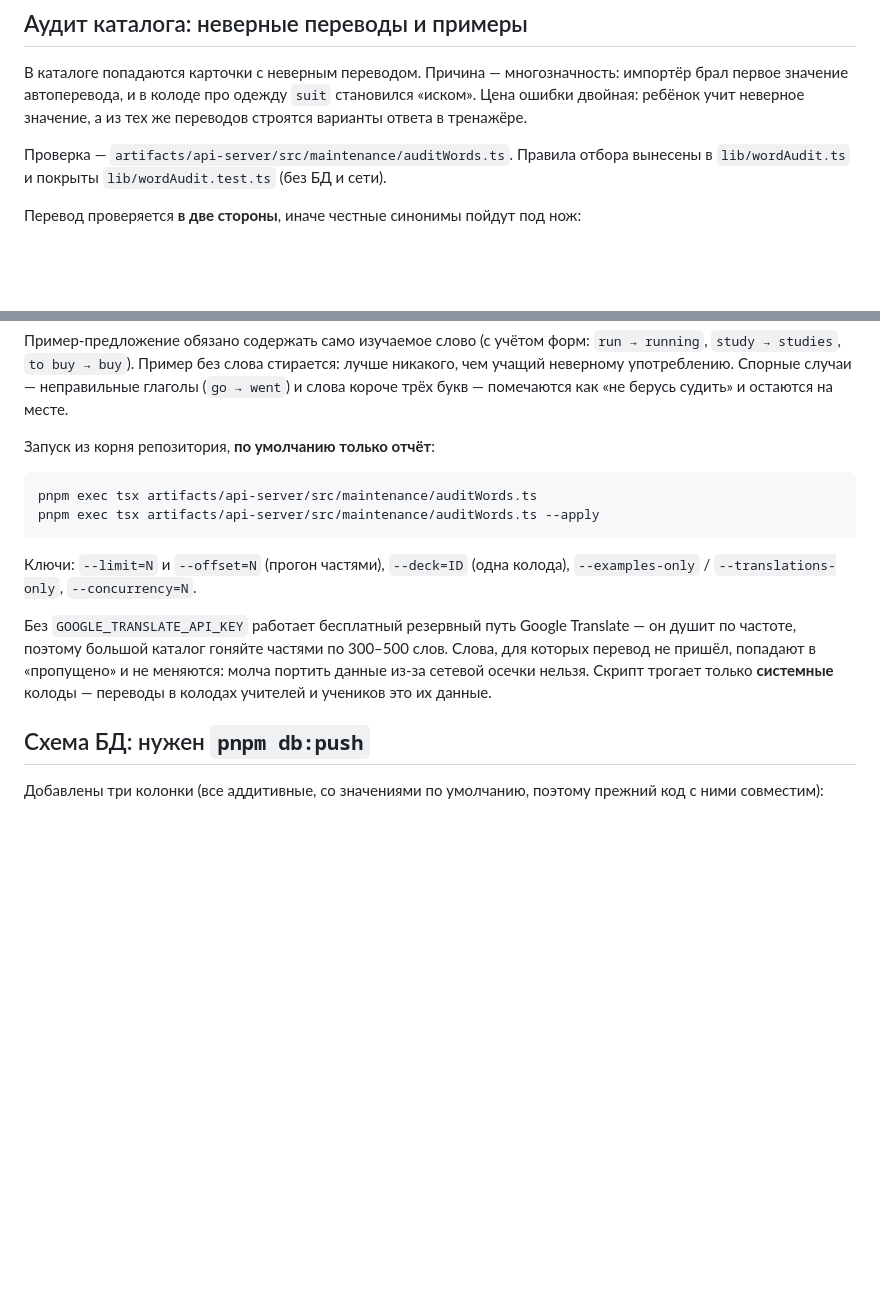
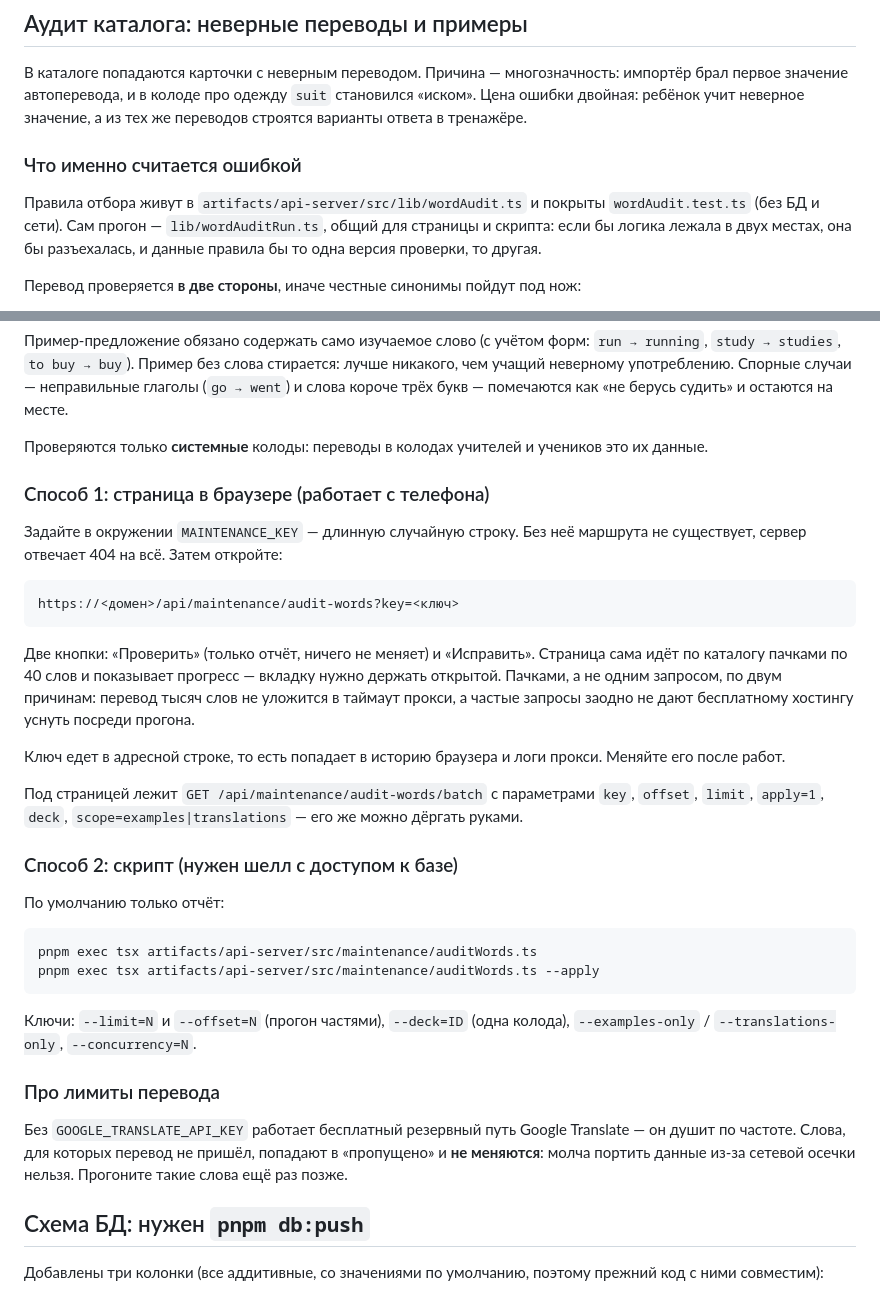
Before and after one commit to kizdzop56/Vps, a Markdown page: WORDS.md, 2 parts joined by grey strips. Drawn GitHub-style; blank space fills up the shorter version.

Commit message:
docs: как запустить аудит словаря из браузера
В инструкции был только скрипт, а он требует шелла с доступом к базе. На
бесплатном хостинге и с телефона такого шелла нет, то есть описанный способ
для владельца проекта нерабочий. Теперь первым идёт путь через страницу, а
скрипт остаётся для тех, у кого терминал есть.

````diff
--- a/WORDS.md
+++ b/WORDS.md
@@ -132,8 +132,12 @@ elapsedMs, hintUsed }` (основной путь), `grade` (знакомств
 становился «иском». Цена ошибки двойная: ребёнок учит неверное значение, а из
 тех же переводов строятся варианты ответа в тренажёре.
 
-Проверка — `artifacts/api-server/src/maintenance/auditWords.ts`. Правила отбора
-вынесены в `lib/wordAudit.ts` и покрыты `lib/wordAudit.test.ts` (без БД и сети).
+### Что именно считается ошибкой
+
+Правила отбора живут в `artifacts/api-server/src/lib/wordAudit.ts` и покрыты
+`wordAudit.test.ts` (без БД и сети). Сам прогон — `lib/wordAuditRun.ts`, общий
+для страницы и скрипта: если бы логика лежала в двух местах, она бы разъехалась,
+и данные правила бы то одна версия проверки, то другая.
 
 Перевод проверяется **в две стороны**, иначе честные синонимы пойдут под нож:
 
@@ -152,7 +156,34 @@ elapsedMs, hintUsed }` (основной путь), `grade` (знакомств
 глаголы (`go → went`) и слова короче трёх букв — помечаются как «не берусь
 судить» и остаются на месте.
 
-Запуск из корня репозитория, **по умолчанию только отчёт**:
+Проверяются только **системные** колоды: переводы в колодах учителей и учеников
+это их данные.
+
+### Способ 1: страница в браузере (работает с телефона)
+
+Задайте в окружении `MAINTENANCE_KEY` — длинную случайную строку. Без неё
+маршрута не существует, сервер отвечает 404 на всё. Затем откройте:
+
+```
+https://<домен>/api/maintenance/audit-words?key=<ключ>
+```
+
+Две кнопки: «Проверить» (только отчёт, ничего не меняет) и «Исправить». Страница
+сама идёт по каталогу пачками по 40 слов и показывает прогресс — вкладку нужно
+держать открытой. Пачками, а не одним запросом, по двум причинам: перевод тысяч
+слов не уложится в таймаут прокси, а частые запросы заодно не дают бесплатному
+хостингу уснуть посреди прогона.
+
+Ключ едет в адресной строке, то есть попадает в историю браузера и логи прокси.
+Меняйте его после работ.
+
+Под страницей лежит `GET /api/maintenance/audit-words/batch` с параметрами
+`key`, `offset`, `limit`, `apply=1`, `deck`, `scope=examples|translations` —
+его же можно дёргать руками.
+
+### Способ 2: скрипт (нужен шелл с доступом к базе)
+
+По умолчанию только отчёт:
 
 ```bash
 pnpm exec tsx artifacts/api-server/src/maintenance/auditWords.ts
@@ -162,12 +193,12 @@ pnpm exec tsx artifacts/api-server/src/maintenance/auditWords.ts --apply
 Ключи: `--limit=N` и `--offset=N` (прогон частями), `--deck=ID` (одна колода),
 `--examples-only` / `--translations-only`, `--concurrency=N`.
 
+### Про лимиты перевода
+
 Без `GOOGLE_TRANSLATE_API_KEY` работает бесплатный резервный путь Google
-Translate — он душит по частоте, поэтому большой каталог гоняйте частями по
-300–500 слов. Слова, для которых перевод не пришёл, попадают в «пропущено» и не
-меняются: молча портить данные из-за сетевой осечки нельзя. Скрипт трогает
-только **системные** колоды — переводы в колодах учителей и учеников это их
-данные.
+Translate — он душит по частоте. Слова, для которых перевод не пришёл, попадают
+в «пропущено» и **не меняются**: молча портить данные из-за сетевой осечки
+нельзя. Прогоните такие слова ещё раз позже.
 
 ## Схема БД: нужен `pnpm db:push`
 
````
